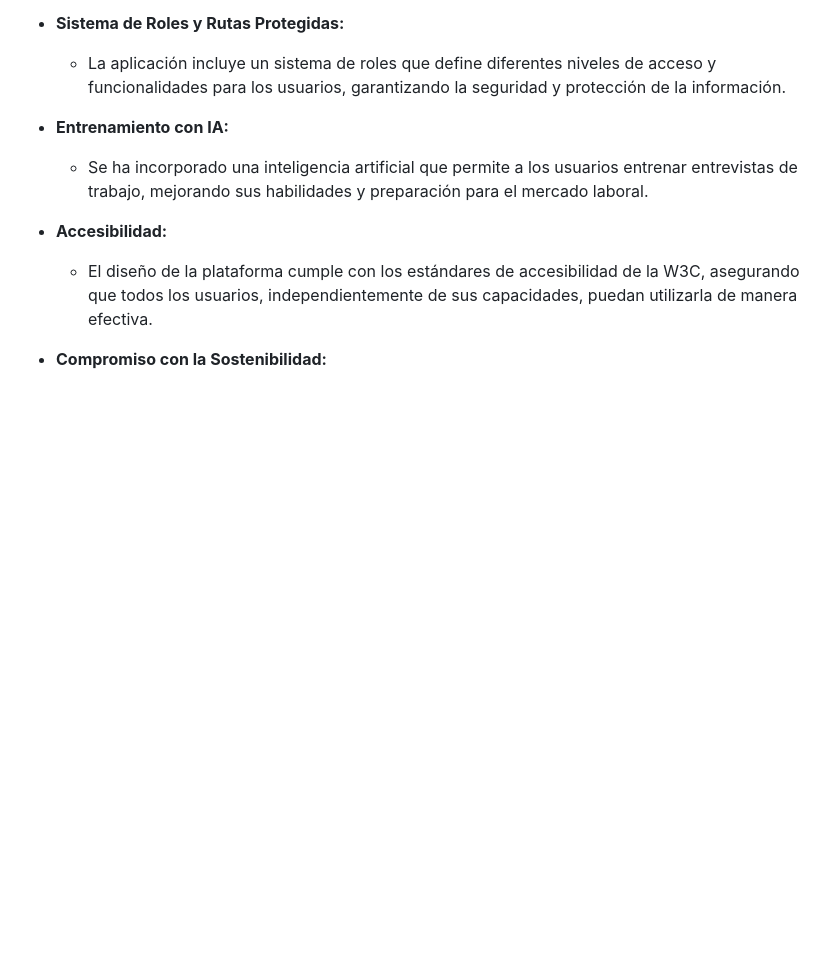
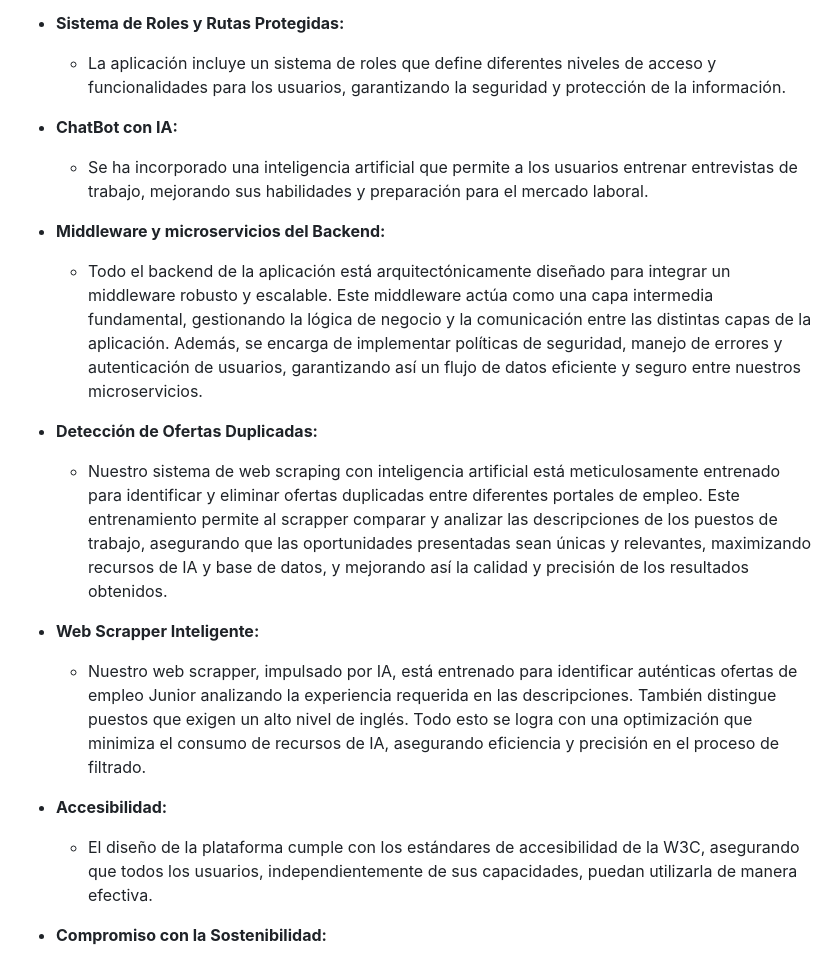
Before and after one commit to Spider-Factoria-F5/Spider-Presentacion, a Markdown page: README.md, the part around the change. Rendered like a GitHub page; blank space fills up the shorter version.

```diff
--- a/README.md
+++ b/README.md
@@ -39,8 +39,17 @@ Bienvenido al repositorio del proyecto final del Bootcamp Desarrollo Web Full St
 - **Sistema de Roles y Rutas Protegidas:**
   - La aplicación incluye un sistema de roles que define diferentes niveles de acceso y funcionalidades para los usuarios, garantizando la seguridad y protección de la información.
 
-- **Entrenamiento con IA:**
+- **ChatBot con IA:**
   - Se ha incorporado una inteligencia artificial que permite a los usuarios entrenar entrevistas de trabajo, mejorando sus habilidades y preparación para el mercado laboral.
+
+- **Middleware y microservicios del Backend:**
+    - Todo el backend de la aplicación está arquitectónicamente diseñado para integrar un middleware robusto y escalable. Este middleware actúa como una capa intermedia fundamental, gestionando la lógica de negocio y la comunicación entre las distintas capas de la aplicación. Además, se encarga de implementar políticas de seguridad, manejo de errores y autenticación de usuarios, garantizando así un flujo de datos eficiente y seguro entre nuestros microservicios.
+
+- **Detección de Ofertas Duplicadas:**
+    - Nuestro sistema de web scraping con inteligencia artificial está meticulosamente entrenado para identificar y eliminar ofertas duplicadas entre diferentes portales de empleo. Este entrenamiento permite al scrapper comparar y analizar las descripciones de los puestos de trabajo, asegurando que las oportunidades presentadas sean únicas y relevantes, maximizando recursos de IA y base de datos, y mejorando así la calidad y precisión de los resultados obtenidos.
+
+- **Web Scrapper Inteligente:**
+    - Nuestro web scrapper, impulsado por IA, está entrenado para identificar auténticas ofertas de empleo Junior analizando la experiencia requerida en las descripciones. También distingue puestos que exigen un alto nivel de inglés. Todo esto se logra con una optimización que minimiza el consumo de recursos de IA, asegurando eficiencia y precisión en el proceso de filtrado.
 
 - **Accesibilidad:**
   - El diseño de la plataforma cumple con los estándares de accesibilidad de la W3C, asegurando que todos los usuarios, independientemente de sus capacidades, puedan utilizarla de manera efectiva.
```
